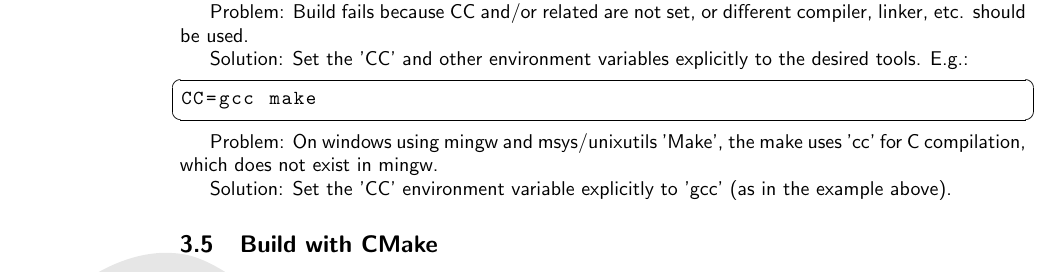
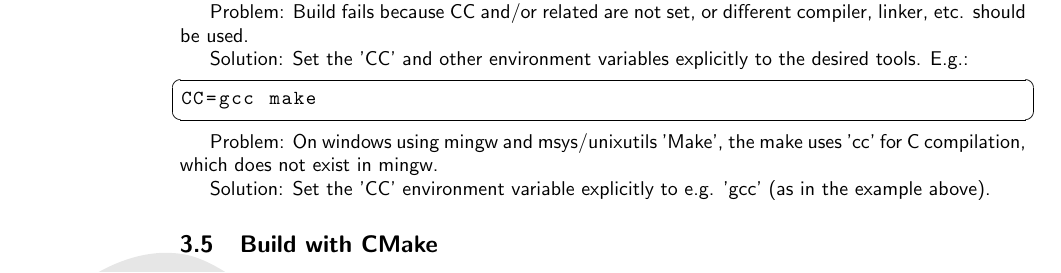
Before and after one commit to sanko/Dyn.pm, a LaTeX document (dyncall/doc/manual/manual.tex, which reads dyncall/doc/manual/manual_build.tex): part of page 14 of 90, cut so that both start at the same text. Compiled offline with pdfLaTeX.

Commit message:
Pulling upstream changes

```diff
--- a/dyncall/doc/manual/manual_build.tex
+++ b/dyncall/doc/manual/manual_build.tex
@@ -162,8 +162,8 @@ CC=gcc make
 Problem: On windows using mingw and msys/unixutils 'Make', the make uses
 'cc' for C compilation, which does not exist in mingw.
 
-Solution: Set the 'CC' environment variable explicitly to 'gcc' (as in
-the example above).
+Solution: Set the 'CC' environment variable explicitly to e.g. 'gcc' (as in the
+example above).
 
 \subsection{Build with CMake}
 
```
Also changed, not shown: dyncall/doc/manual/manual_overview.tex (+2 -2 lines), dyncall/doc/manual/manual_title.tex (+2 -2 lines), 7 other files.
